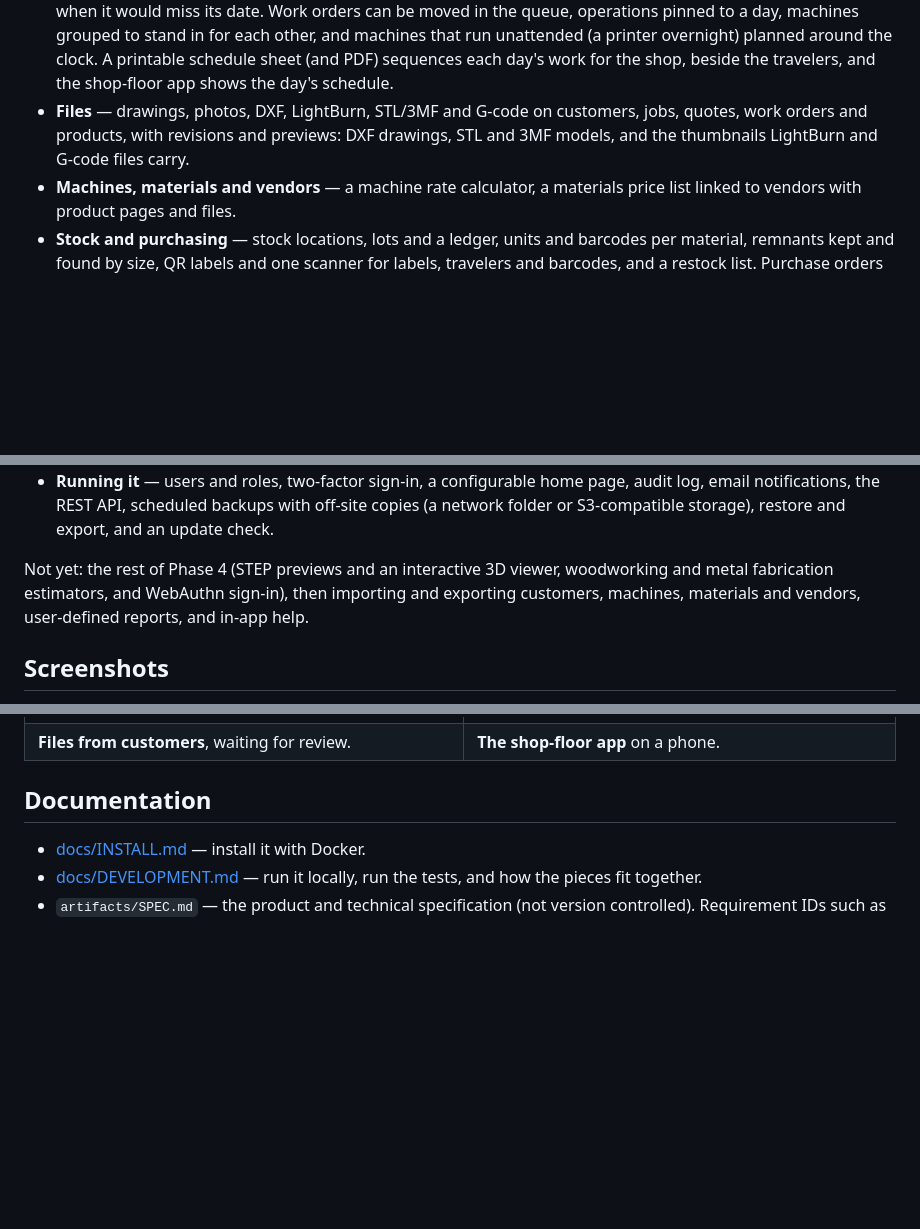
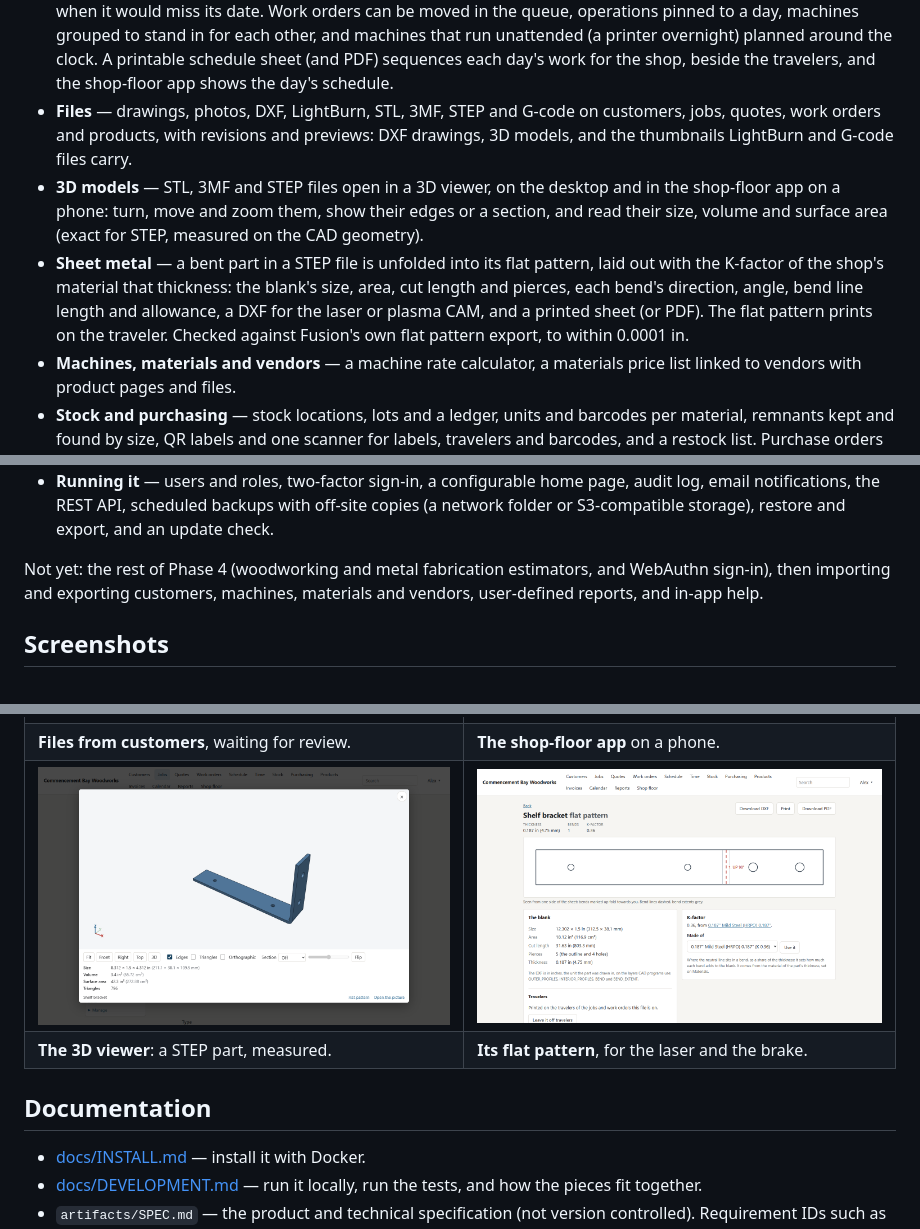
Before and after one commit to EccentricWkshp/Trammel, a Markdown page: README.md, 3 parts joined by grey strips. GitHub-like rendering; pictures changed too: docs/screenshots/flat-pattern.png (added), docs/screenshots/model-viewer.png (added); blank space fills up the shorter version.

```diff
--- a/README.md
+++ b/README.md
@@ -34,10 +34,20 @@ printing, laser work. Self-hosted: the data stays on the shop's own hardware.
   machines that run unattended (a printer overnight) planned around the clock.
   A printable schedule sheet (and PDF) sequences each day's work for the shop,
   beside the travelers, and the shop-floor app shows the day's schedule.
-- **Files** — drawings, photos, DXF, LightBurn, STL/3MF and G-code on
+- **Files** — drawings, photos, DXF, LightBurn, STL, 3MF, STEP and G-code on
   customers, jobs, quotes, work orders and products, with revisions and
-  previews: DXF drawings, STL and 3MF models, and the thumbnails LightBurn and
-  G-code files carry.
+  previews: DXF drawings, 3D models, and the thumbnails LightBurn and G-code
+  files carry.
+- **3D models** — STL, 3MF and STEP files open in a 3D viewer, on the desktop
+  and in the shop-floor app on a phone: turn, move and zoom them, show their
+  edges or a section, and read their size, volume and surface area (exact for
+  STEP, measured on the CAD geometry).
+- **Sheet metal** — a bent part in a STEP file is unfolded into its flat
+  pattern, laid out with the K-factor of the shop's material that thickness:
+  the blank's size, area, cut length and pierces, each bend's direction,
+  angle, bend line length and allowance, a DXF for the laser or plasma CAM,
+  and a printed sheet (or PDF). The flat pattern prints on the traveler.
+  Checked against Fusion's own flat pattern export, to within 0.0001 in.
 - **Machines, materials and vendors** — a machine rate calculator, a materials
   price list linked to vendors with product pages and files.
 - **Stock and purchasing** — stock locations, lots and a ledger, units and
@@ -88,8 +98,8 @@ printing, laser work. Self-hosted: the data stays on the shop's own hardware.
   off-site copies (a network folder or S3-compatible storage), restore and
   export, and an update check.
 
-Not yet: the rest of Phase 4 (STEP previews and an interactive 3D viewer,
-woodworking and metal fabrication estimators, and WebAuthn sign-in), then
+Not yet: the rest of Phase 4 (woodworking and metal fabrication estimators,
+and WebAuthn sign-in), then
 importing and exporting customers, machines, materials and vendors,
 user-defined reports, and in-app help.
 
@@ -110,6 +120,8 @@ From the demo data (`manage.py seed_demo`). More in
 | **The customer portal**: approving a quote. | **The customer portal**: a job's updates and files. |
 | ![Files customers sent, waiting for review](docs/screenshots/files-to-review.png) | ![The shop-floor app on a phone: active work orders](docs/screenshots/floor-phone.png) |
 | **Files from customers**, waiting for review. | **The shop-floor app** on a phone. |
+| ![A steel shelf bracket from a STEP file in the 3D viewer, with its size, volume and surface area](docs/screenshots/model-viewer.png) | ![The bracket's flat pattern: the blank with its bend line, its size, cut length and pierces, and the K-factor from the shop's steel](docs/screenshots/flat-pattern.png) |
+| **The 3D viewer**: a STEP part, measured. | **Its flat pattern**, for the laser and the brake. |
 
 ## Documentation
 
```
Also changed, not shown: docs/DEVELOPMENT.md (+11 -6 lines), 11 other files.
